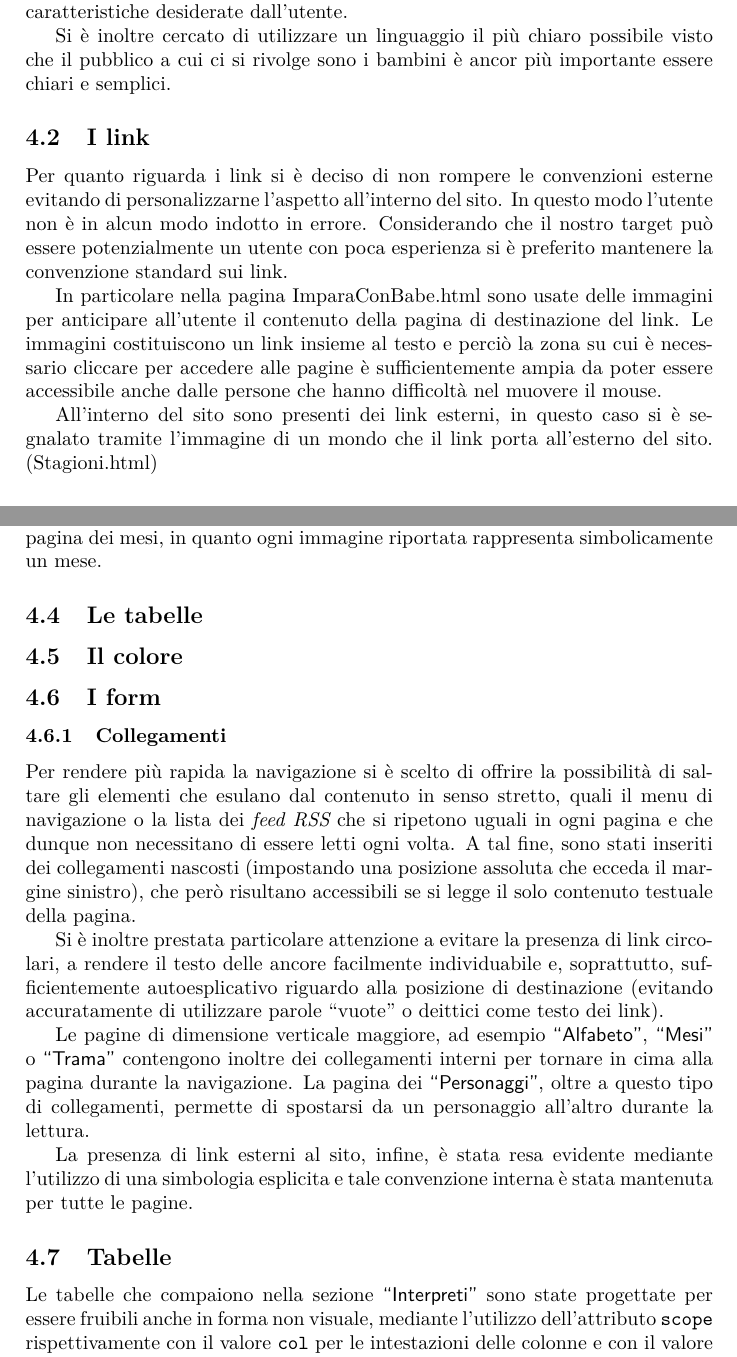
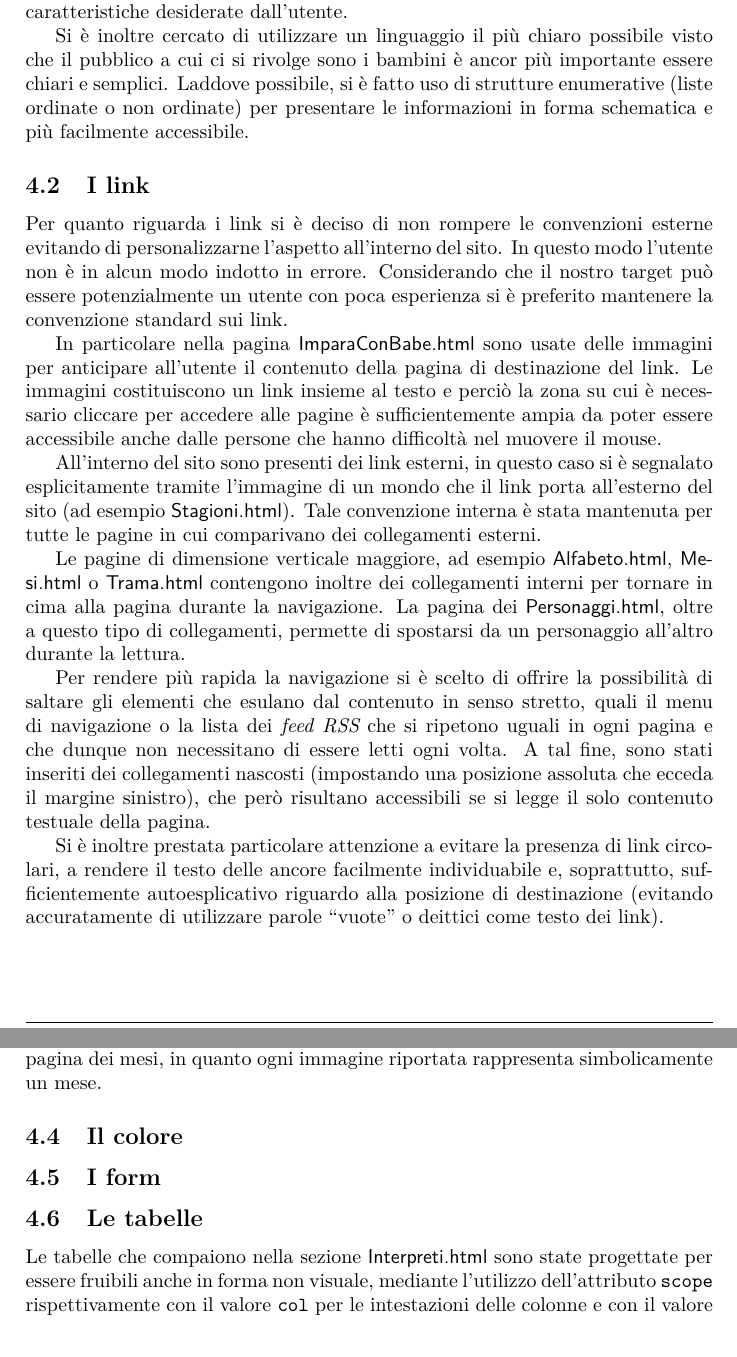
Before and after one commit to PiggysFriend/SitoBabe, a LaTeX paper (Sito Babe/Relazione/Relazione.tex): two parts of pages 6 and 7 of 10, joined at a grey line, cut so that both start at the same text. Compiled offline with pdfLaTeX.

Commit message:
integrata mia parte e uniformato stile tipografico

```diff
--- a/Sito Babe/Relazione/Relazione.tex
+++ b/Sito Babe/Relazione/Relazione.tex
@@ -83,7 +83,7 @@
 % **************************************************
 % Macro
 % **************************************************
-\newcommand{\sitepage}[1]{\textsf{``#1''}}
+\newcommand{\sitepage}[1]{\textsf{#1}}
 \newcommand{\inglese}[1]{\foreignlanguage{english}{\itshape{}#1}}
 
 \begin{document}
@@ -161,15 +157,22 @@ Si tratta di un sito didattico che ha lo scopo di sensibilizzare i bambini sul t
 \section{Accessibilità}
 \subsection{Il testo}
 Per quanto riguarda il testo si è cercato di fare particolare attenzione alla dimensione e ai font utilizzati. Infatti, essendo un sito per bambini è bene avere un testo facilmente leggibile sia in relazione alla dimensione che ai font utilizzati.
-Non si sono infatti impiegati font particolari e le dimensioni del testo sono assegnate con il parametro em che permette l'adattamento del testo in base alle caratteristiche desiderate dall'utente.
 
-Si è inoltre cercato di utilizzare un linguaggio il più chiaro possibile visto che il pubblico a cui ci si rivolge sono i bambini è ancor più importante essere chiari e semplici.
+Non si sono infatti impiegati font particolari e le dimensioni del testo sono assegnate con il parametro \texttt{em} che permette l'adattamento del testo in base alle caratteristiche desiderate dall'utente.
+
+Si è inoltre cercato di utilizzare un linguaggio il più chiaro possibile visto che il pubblico a cui ci si rivolge sono i bambini è ancor più importante essere chiari e semplici. Laddove possibile, si è fatto uso di strutture enumerative (liste ordinate o non ordinate) per presentare le informazioni in forma schematica e più facilmente accessibile.
+
 \subsection{I link}
 Per quanto riguarda i link si è deciso di non rompere le convenzioni esterne evitando di personalizzarne l'aspetto all'interno del sito.
 In questo modo l'utente non è in alcun modo indotto in errore. Considerando che il nostro target può essere potenzialmente un utente con poca esperienza si è preferito mantenere la convenzione standard sui link.
 
-In particolare nella pagina ImparaConBabe.html sono usate delle immagini per anticipare all'utente il contenuto della pagina di destinazione del link.
+In particolare nella pagina \sitepage{ImparaConBabe.html} sono usate delle immagini per anticipare all'utente il contenuto della pagina di destinazione del link.
 Le immagini costituiscono un link insieme al testo  e perciò la zona su cui è necessario cliccare per accedere alle pagine è sufficientemente ampia da poter essere accessibile anche dalle persone che hanno difficoltà nel muovere il mouse.
 
-All'interno del sito sono presenti dei link esterni, in questo caso si è segnalato tramite l'immagine di un mondo che il link porta all'esterno del sito.
-(Stagioni.html)
+All'interno del sito sono presenti dei link esterni, in questo caso si è segnalato esplicitamente tramite l'immagine di un mondo che il link porta all'esterno del sito (ad esempio \sitepage{Stagioni.html}). Tale convenzione interna è stata mantenuta per tutte le pagine in cui comparivano dei collegamenti esterni.
+
+Le pagine di dimensione verticale maggiore, ad esempio \sitepage{Alfabeto.html}, \sitepage{Mesi.html} o \sitepage{Trama.html} contengono inoltre dei collegamenti interni per tornare in cima alla pagina durante la navigazione. La pagina dei \sitepage{Personaggi.html}, oltre a questo tipo di collegamenti, permette di spostarsi da un personaggio all'altro durante la lettura.
+
+Per rendere più rapida la navigazione si è scelto di offrire la possibilità di saltare gli elementi che esulano dal contenuto in senso stretto, quali il menu di navigazione o la lista dei \inglese{feed RSS} che si ripetono uguali in ogni pagina e che dunque non necessitano di essere letti ogni volta. A tal fine, sono stati inseriti dei collegamenti nascosti (impostando una posizione assoluta che ecceda il margine sinistro), che però risultano accessibili se si legge il solo contenuto testuale della pagina.
+
+Si è inoltre prestata particolare attenzione a evitare la presenza di link circolari, a rendere il testo delle ancore facilmente individuabile e, soprattutto, sufficientemente autoesplicativo riguardo alla posizione di destinazione (evitando accuratamente di utilizzare parole ``vuote'' o deittici come testo dei link).
@@ -189,33 +192,15 @@ Qualora le immagini per qualche motivo non fossero visualizzabili questo non inc
 Per la pagina dei numeri invece si è scelto di descrivere le immagini.
 La ragione principale risiede nel fatto che, qualora le immagini non fossero visualizzabili il testo non sarebbe sufficiente a garantire la consistenza del contenuto in quanto si potrebbero leggere solo i numeri in lettere ma non in cifre.
 
-Per la pagina Stagioni.html si è scelto di inserire del testo nell'attributo alt. Le immagini scelte, infatti,  rappresentano simbolicamente le stagioni perciò si è ritenuto giusto riportare un testo alternativo.
+Per la pagina \sitepage{Stagioni.html} si è scelto di inserire del testo nell'attributo alt. Le immagini scelte, infatti,  rappresentano simbolicamente le stagioni perciò si è ritenuto giusto riportare un testo alternativo.
 Una scelta analoga si è fatta per la pagina dei mesi, in quanto ogni immagine riportata rappresenta simbolicamente un mese.
 
+\subsection{Il colore}
 
-
-
-
-
+\subsection{I form}
 
 \subsection{Le tabelle}
-\subsection{Il colore}
-\subsection{I form}
-
-
-
-\subsubsection{Collegamenti}
-Per rendere più rapida la navigazione si è scelto di offrire la possibilità di saltare gli elementi che esulano dal contenuto in senso stretto, quali il menu di navigazione o la lista dei \inglese{feed RSS} che si ripetono uguali in ogni pagina e che dunque non necessitano di essere letti ogni volta. A tal fine, sono stati inseriti dei collegamenti nascosti (impostando una posizione assoluta che ecceda il margine sinistro), che però risultano accessibili se si legge il solo contenuto testuale della pagina.
-
-Si è inoltre prestata particolare attenzione a evitare la presenza di link circolari, a rendere il testo delle ancore facilmente individuabile e, soprattutto, sufficientemente autoesplicativo riguardo alla posizione di destinazione (evitando accuratamente di utilizzare parole ``vuote'' o deittici come testo dei link).
-
-Le pagine di dimensione verticale maggiore, ad esempio \sitepage{Alfabeto}, \sitepage{Mesi} o \sitepage{Trama} contengono inoltre dei collegamenti interni per tornare in cima alla pagina durante la navigazione. La pagina dei \sitepage{Personaggi}, oltre a questo tipo di collegamenti, permette di spostarsi da un personaggio all'altro durante la lettura.
-
-La presenza di link esterni al sito, infine, è stata resa evidente mediante l'utilizzo di una simbologia esplicita e tale convenzione interna è stata mantenuta per tutte le pagine.
-%TODO specificare dove esattamente sono stati riportati i link esterni
-
-\subsection{Tabelle}
-Le tabelle che compaiono nella sezione \sitepage{Interpreti} sono state progettate per essere fruibili anche in forma non visuale, mediante l'utilizzo dell'attributo \texttt{scope} rispettivamente con il valore \texttt{col} per le intestazioni delle colonne e con il valore \texttt{row} per la testata di ogni riga, ovvero il personaggio di cui si elencano gli attori della versione originale e i doppiatori della versione italiana.
+Le tabelle che compaiono nella sezione \sitepage{Interpreti.html} sono state progettate per essere fruibili anche in forma non visuale, mediante l'utilizzo dell'attributo \texttt{scope} rispettivamente con il valore \texttt{col} per le intestazioni delle colonne e con il valore \texttt{row} per la testata di ogni riga, ovvero il personaggio di cui si elencano gli attori della versione originale e i doppiatori della versione italiana.
 
 La disposizione delle informazioni nella tabella è resa ancor più chiara dall'attributo \texttt{summary}, in cui oltre a giustificare l'organizzazione in righe e colonne è illustrato brevemente il contenuto della tabella, in modo tale che chi accede al contenuto tramite uno \inglese{screen reader} possa saltare il contenuto qualora non interessato.
 
```
Also changed, not shown: Sito Babe/Relazione/Relazione.tex (14 more changed lines).
